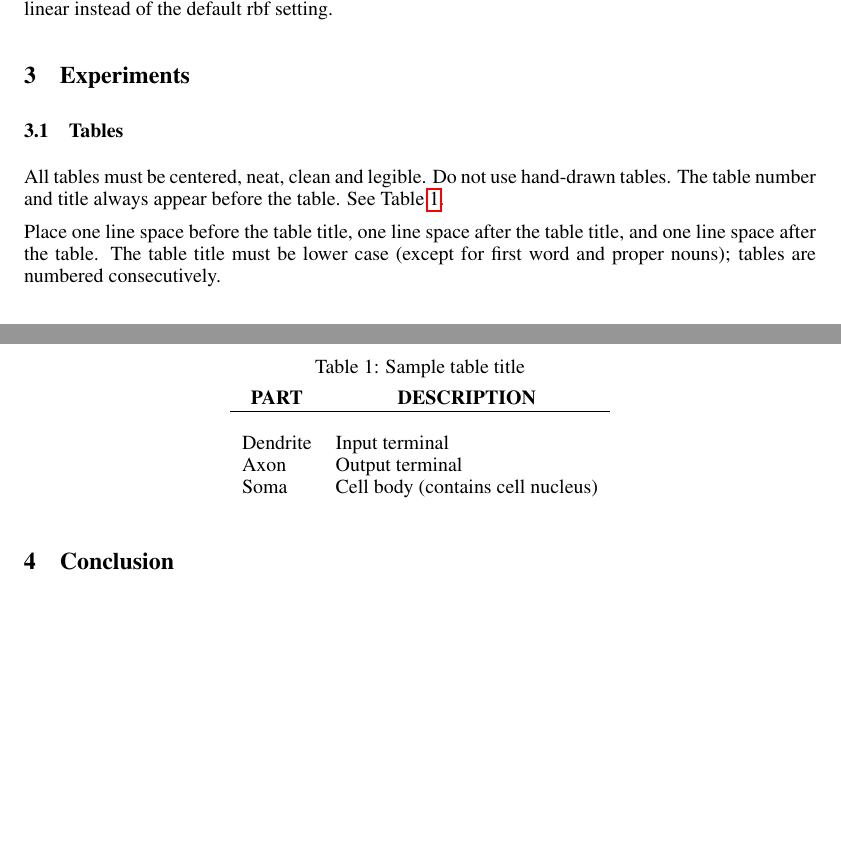
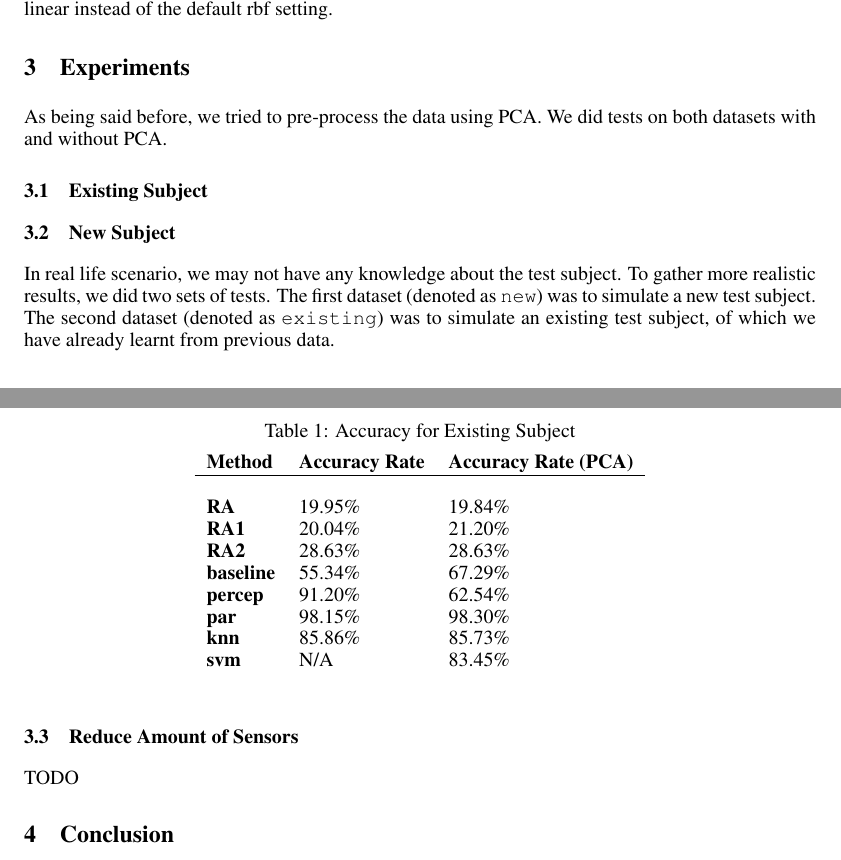
Before and after one commit to xhacker/ml-report, a LaTeX paper (report.tex): two parts of pages 3 and 4 of 4, joined at a grey line, cut so that both start at the same text, the shorter picture padded with empty space. Compiled offline with pdfLaTeX.

Commit message:
Add Accuracy for Existing Subject table

```diff
--- a/report.tex
+++ b/report.tex
@@ -117,29 +117,35 @@ In this project, we also included basic machine learning algorithms, such as per
 
 \section{Experiments}
 
-\subsection{Tables}
+As being said before, we tried to pre-process the data using PCA. We did tests on both datasets with and without PCA.
 
-All tables must be centered, neat, clean and legible. Do not use hand-drawn
-tables. The table number and title always appear before the table. See
-Table~\ref{sample-table}.
-
-Place one line space before the table title, one line space after the table
-title, and one line space after the table. The table title must be lower case
-(except for first word and proper nouns); tables are numbered consecutively.
+\subsection{Existing Subject}
 
 \begin{table}[t]
-\caption{Sample table title}
-\label{sample-table}
+\caption{Accuracy for Existing Subject}
 \begin{center}
-\begin{tabular}{ll}
-\multicolumn{1}{c}{\bf PART}  &\multicolumn{1}{c}{\bf DESCRIPTION}
-\\ \hline \\
-Dendrite         &Input terminal \\
-Axon             &Output terminal \\
-Soma             &Cell body (contains cell nucleus) \\
+\begin{tabular}{lll}
+{\bf Method} & {\bf Accuracy Rate} & {\bf Accuracy Rate (PCA)} \\
+\hline \\
+{\bf RA}       & 19.95\% & 19.84\% \\
+{\bf RA1}      & 20.04\% & 21.20\% \\
+{\bf RA2}      & 28.63\% & 28.63\% \\
+{\bf baseline} & 55.34\% & 67.29\% \\
+{\bf percep}   & 91.20\% & 62.54\% \\
+{\bf par}      & 98.15\% & 98.30\% \\
+{\bf knn}      & 85.86\% & 85.73\% \\
+{\bf svm}      & N/A     & 83.45\% \\
 \end{tabular}
 \end{center}
 \end{table}
+
+\subsection{New Subject}
+
+In real life scenario, we may not have any knowledge about the test subject. To gather more realistic results, we did two sets of tests. The first dataset (denoted as \texttt{new}) was to simulate a new test subject. The second dataset (denoted as \texttt{existing})  was to simulate an existing test subject, of which we have already learnt from previous data.
+
+\subsection{Reduce Amount of Sensors}
+
+TODO
 
 \section{Conclusion}
 
```
